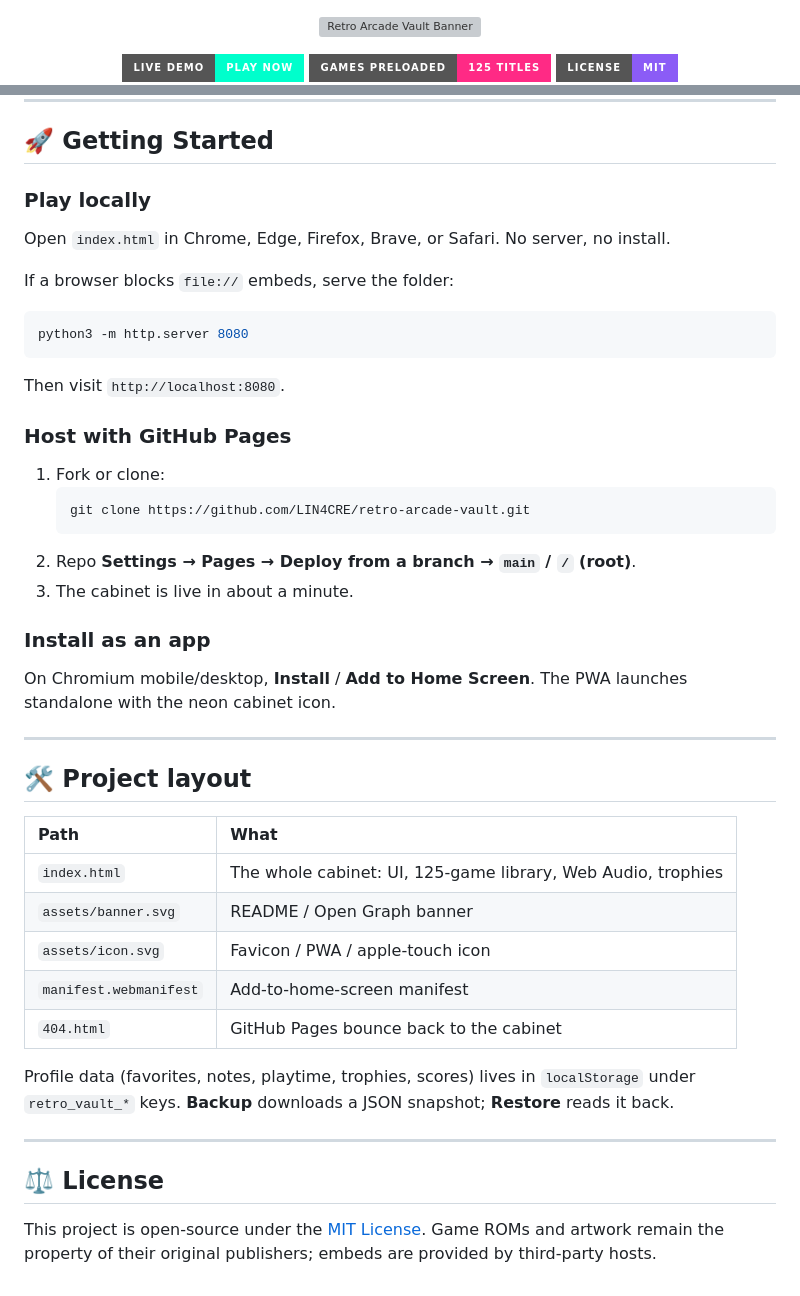
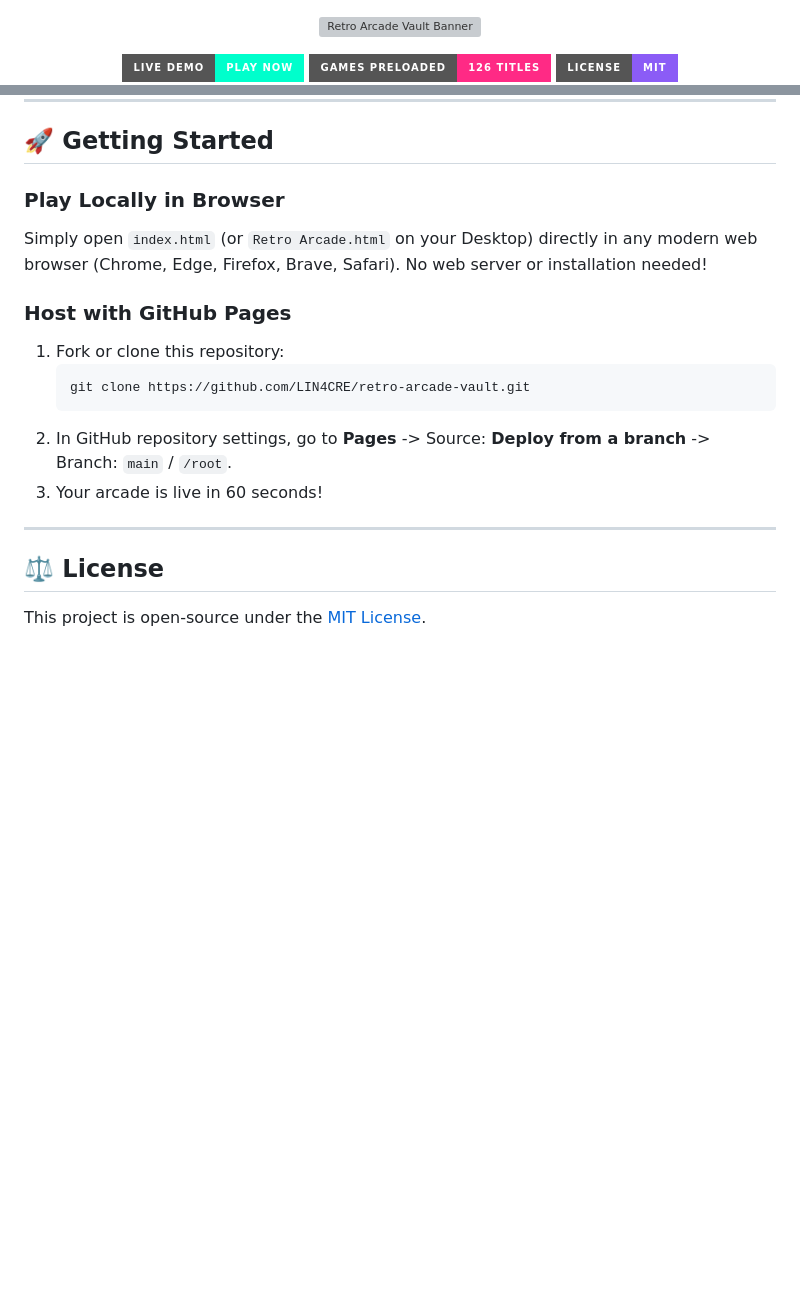
Before and after one commit to LIN4CRE/retro-arcade-vault, a Markdown page: README.md, 2 parts joined by grey strips. Rendered like a GitHub page; badges without logos; blank space fills up the shorter version; grey boxes are pictures that could not be loaded.

````diff
--- a/README.md
+++ b/README.md
@@ -4,5 +4,5 @@
 
 <p align="center">
   <a href="https://lin4cre.github.io/retro-arcade-vault/"><img src="https://img.shields.io/badge/Live%20Demo-Play%20Now-00ffcc?style=for-the-badge&logo=googlechrome&logoColor=black" alt="Live Demo"></a>
-  <a href="#-curated-game-library-125-titles"><img src="https://img.shields.io/badge/Games%20Preloaded-125%20Titles-ff2a85?style=for-the-badge&logo=gamepad" alt="Games Preloaded"></a>
+  <a href="#-curated-game-library-126-titles"><img src="https://img.shields.io/badge/Games%20Preloaded-126%20Titles-ff2a85?style=for-the-badge&logo=gamepad" alt="Games Preloaded"></a>
   <a href="#license"><img src="https://img.shields.io/badge/License-MIT-8b5cf6?style=for-the-badge" alt="License"></a>
@@ -277,43 +301,18 @@ Click the **🕹️ CONTROLS** button on the top bar at any time to inspect mapp
 
 ## 🚀 Getting Started
 
-### Play locally
-Open `index.html` in Chrome, Edge, Firefox, Brave, or Safari. No server, no install.
-
-If a browser blocks `file://` embeds, serve the folder:
-
-```bash
-python3 -m http.server 8080
-```
-
-Then visit `http://localhost:8080`.
+### Play Locally in Browser
+Simply open `index.html` (or `Retro Arcade.html` on your Desktop) directly in any modern web browser (Chrome, Edge, Firefox, Brave, Safari). No web server or installation needed!
 
 ### Host with GitHub Pages
-1. Fork or clone:
+1. Fork or clone this repository:
    ```bash
    git clone https://github.com/LIN4CRE/retro-arcade-vault.git
    ```
-2. Repo **Settings → Pages → Deploy from a branch → `main` / `/` (root)**.
-3. The cabinet is live in about a minute.
-
-### Install as an app
-On Chromium mobile/desktop, **Install** / **Add to Home Screen**. The PWA launches standalone with the neon cabinet icon.
-
----
-
-## 🛠️ Project layout
-
-| Path | What |
-| :--- | :--- |
-| `index.html` | The whole cabinet: UI, 125-game library, Web Audio, trophies |
-| `assets/banner.svg` | README / Open Graph banner |
-| `assets/icon.svg` | Favicon / PWA / apple-touch icon |
-| `manifest.webmanifest` | Add-to-home-screen manifest |
-| `404.html` | GitHub Pages bounce back to the cabinet |
-
-Profile data (favorites, notes, playtime, trophies, scores) lives in `localStorage` under `retro_vault_*` keys. **Backup** downloads a JSON snapshot; **Restore** reads it back.
+2. In GitHub repository settings, go to **Pages** -> Source: **Deploy from a branch** -> Branch: `main` / `/root`.
+3. Your arcade is live in 60 seconds!
 
 ---
 
 ## ⚖️ License
-This project is open-source under the [MIT License](LICENSE). Game ROMs and artwork remain the property of their original publishers; embeds are provided by third-party hosts.
+This project is open-source under the [MIT License](LICENSE).
````
Also changed, not shown: other parts of README.md (+75 -51 lines).
